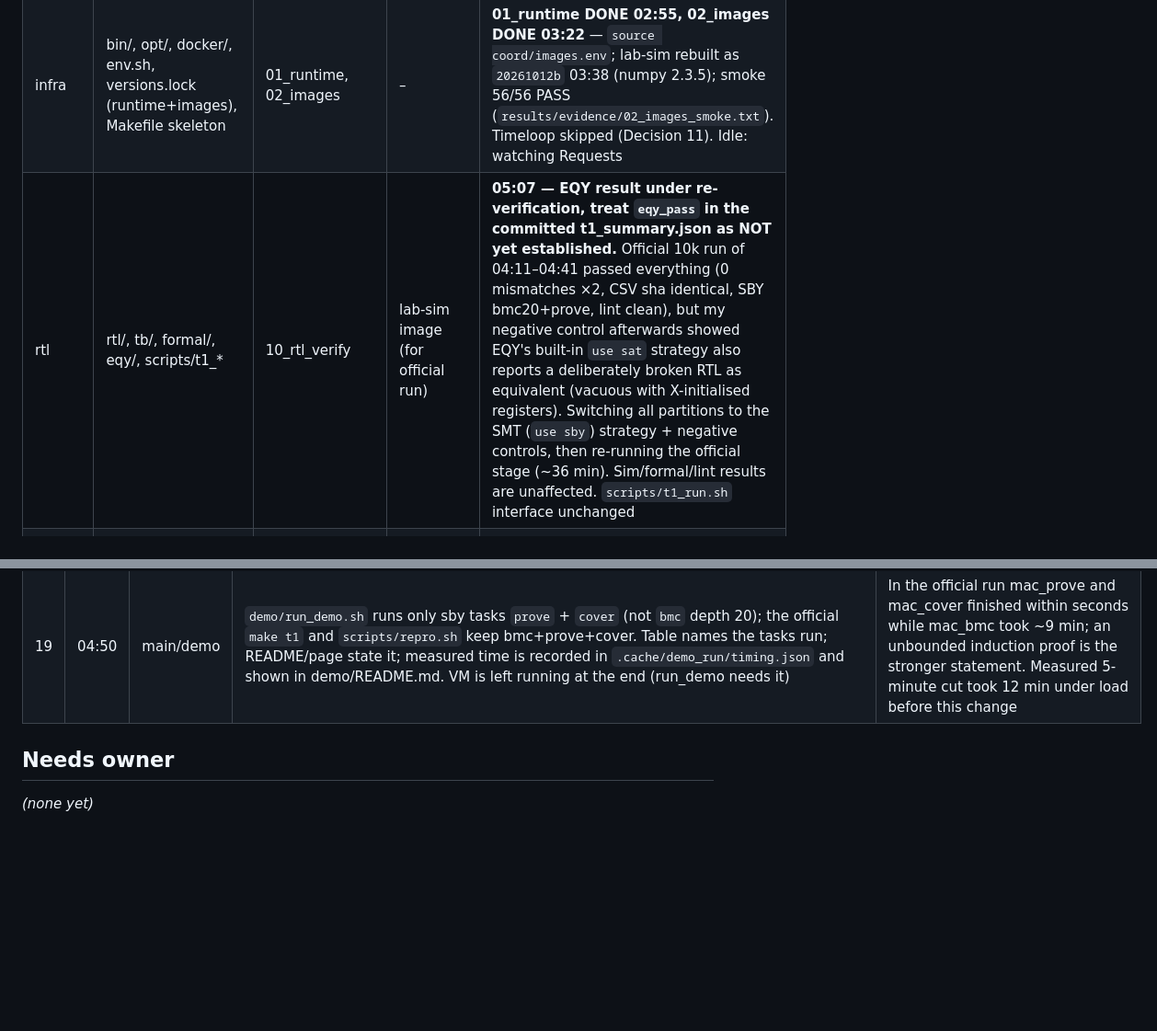
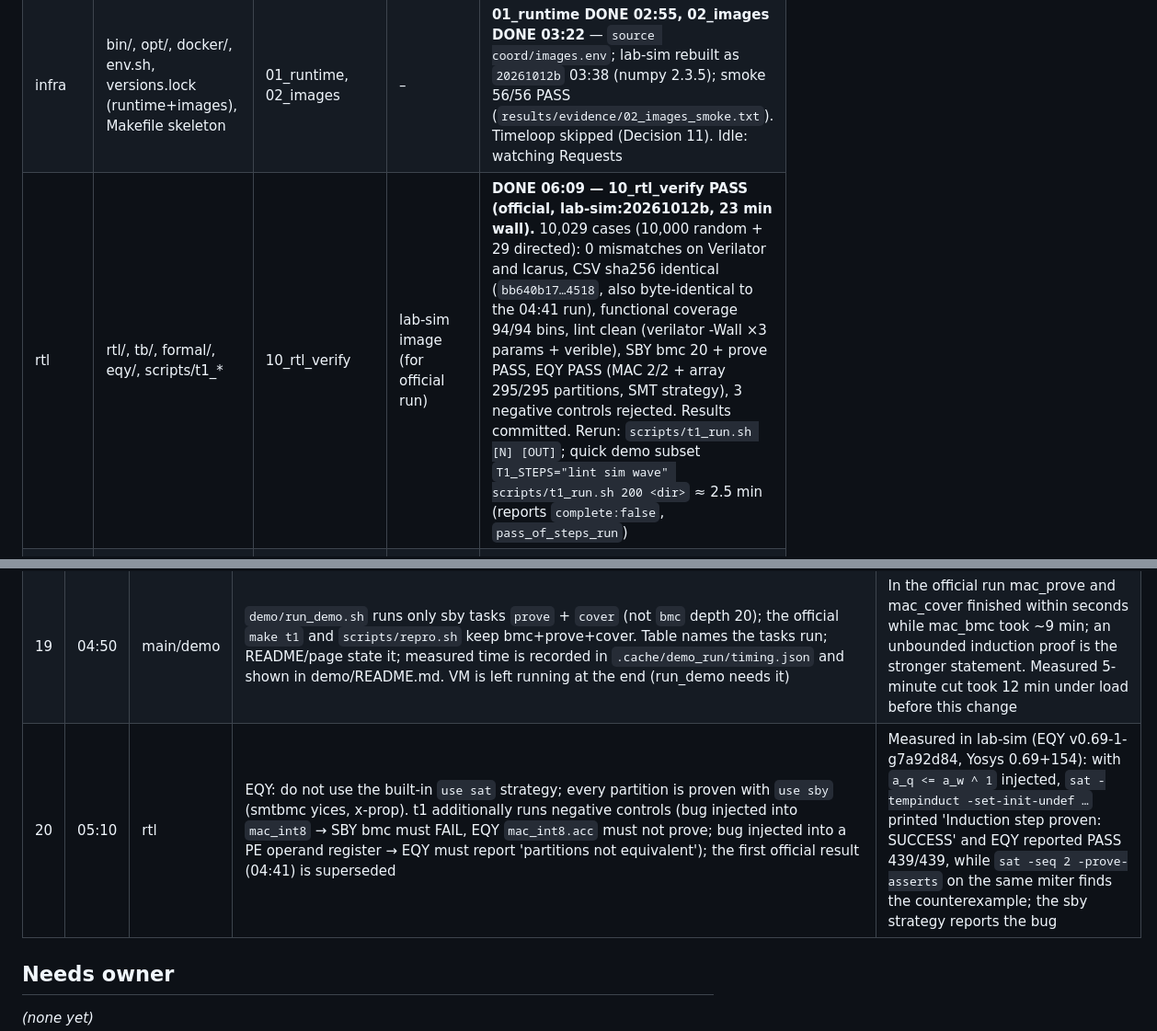
Before and after one commit to nikhilkulkarni1755/ai-chip-lab, a Markdown page: COORDINATION.md, 2 parts joined by grey strips. Shown at 92% size. Drawn GitHub-style; blank space fills up the shorter version.

Commit message:
coord: decisions and board after Task 1 re-verification
Co-Authored-By: Claude Opus 5.5 <noreply@anthropic.com>

```diff
--- a/COORDINATION.md
+++ b/COORDINATION.md
@@ -49,7 +49,7 @@ If a stage is late, cut scope (documented), never the demo.
 |---|---|---|---|---|
 | main | coord/, scripts/status.sh, COORDINATION.md structure, HITL | 00_preflight | – | preflight done |
 | infra | bin/, opt/, docker/, env.sh, versions.lock (runtime+images), Makefile skeleton | 01_runtime, 02_images | – | **01_runtime DONE 02:55, 02_images DONE 03:22** — `source coord/images.env`; lab-sim rebuilt as `20261012b` 03:38 (numpy 2.3.5); smoke 56/56 PASS (`results/evidence/02_images_smoke.txt`). Timeloop skipped (Decision 11). Idle: watching Requests |
-| rtl | rtl/, tb/, formal/, eqy/, scripts/t1_* | 10_rtl_verify | lab-sim image (for official run) | **05:07 — EQY result under re-verification, treat `eqy_pass` in the committed t1_summary.json as NOT yet established.** Official 10k run of 04:11–04:41 passed everything (0 mismatches ×2, CSV sha identical, SBY bmc20+prove, lint clean), but my negative control afterwards showed EQY's built-in `use sat` strategy also reports a deliberately broken RTL as equivalent (vacuous with X-initialised registers). Switching all partitions to the SMT (`use sby`) strategy + negative controls, then re-running the official stage (~36 min). Sim/formal/lint results are unaffected. `scripts/t1_run.sh` interface unchanged |
+| rtl | rtl/, tb/, formal/, eqy/, scripts/t1_* | 10_rtl_verify | lab-sim image (for official run) | **DONE 06:09 — 10_rtl_verify PASS (official, lab-sim:20261012b, 23 min wall).** 10,029 cases (10,000 random + 29 directed): 0 mismatches on Verilator and Icarus, CSV sha256 identical (`bb640b17…4518`, also byte-identical to the 04:41 run), functional coverage 94/94 bins, lint clean (verilator -Wall ×3 params + verible), SBY bmc 20 + prove PASS, EQY PASS (MAC 2/2 + array 295/295 partitions, SMT strategy), 3 negative controls rejected. Results committed. Rerun: `scripts/t1_run.sh [N] [OUT]`; quick demo subset `T1_STEPS="lint sim wave" scripts/t1_run.sh 200 <dir>` ≈ 2.5 min (reports `complete:false`, `pass_of_steps_run`) |
 | arch | model/, arch/, sweeps/arch_*, scripts/t3_* | 30_arch_model, 40_sweeps A | lab-sim image (for official run) | T3 official run DONE in container: analytic fit exact, 2-pass byte-identity OK, roofline_agrees=FALSE (honest; .failed marker w/ diagnosis). Sweep A running (container arch-sweep, 1 worker, cost-ordered, resumable)  |
 | pnr | orfs/, sweeps/phys_*, scripts/t2_* | 20_pnr_ref, 40_sweeps B | ORFS image; rtl (for stretch) | 20_pnr_ref DONE (systolic_os re-run on final RTL 7173c7f); sweep B running; systolic_os slice auto-queued after gcd grid |
 | demo | demo/, scripts/repro*, | 50_repro, 60_demo | all results | not started (spawned when first results land) |
@@ -91,6 +91,7 @@ Agents update their own row's State cell (short).
 | P2 | 03:12 | pnr | `LEC_CHECK=0` on all ORFS runs | Kepler-Formal LEC step dies with SIGILL on this CPU/VM ("cts.tcl: child killed: illegal instruction"); it is an optional equivalence check, not PPA |
 | P3 | 03:20 | pnr | Determinism compares all metadata.json fields except wall-clock/CPU/memory/profiling (`_s`) fields + run uuid, and the GDS with GDSII BGNLIB/BGNSTR timestamp records zeroed | raw GDS bytes differ between identical runs only in those date records (verified record-by-record) |
 | 19 | 04:50 | main/demo | `demo/run_demo.sh` runs only sby tasks `prove` + `cover` (not `bmc` depth 20); the official `make t1` and `scripts/repro.sh` keep bmc+prove+cover. Table names the tasks run; README/page state it; measured time is recorded in `.cache/demo_run/timing.json` and shown in demo/README.md. VM is left running at the end (run_demo needs it) | In the official run mac_prove and mac_cover finished within seconds while mac_bmc took ~9 min; an unbounded induction proof is the stronger statement. Measured 5-minute cut took 12 min under load before this change |
+| 20 | 05:10 | rtl | EQY: do not use the built-in `use sat` strategy; every partition is proven with `use sby` (smtbmc yices, x-prop). t1 additionally runs negative controls (bug injected into `mac_int8` → SBY bmc must FAIL, EQY `mac_int8.acc` must not prove; bug injected into a PE operand register → EQY must report 'partitions not equivalent'); the first official result (04:41) is superseded | Measured in lab-sim (EQY v0.69-1-g7a92d84, Yosys 0.69+154): with `a_q <= a_w ^ 1` injected, `sat -tempinduct -set-init-undef …` printed 'Induction step proven: SUCCESS' and EQY reported PASS 439/439, while `sat -seq 2 -prove-asserts` on the same miter finds the counterexample; the sby strategy reports the bug |
 
 ## Needs owner
 
```
